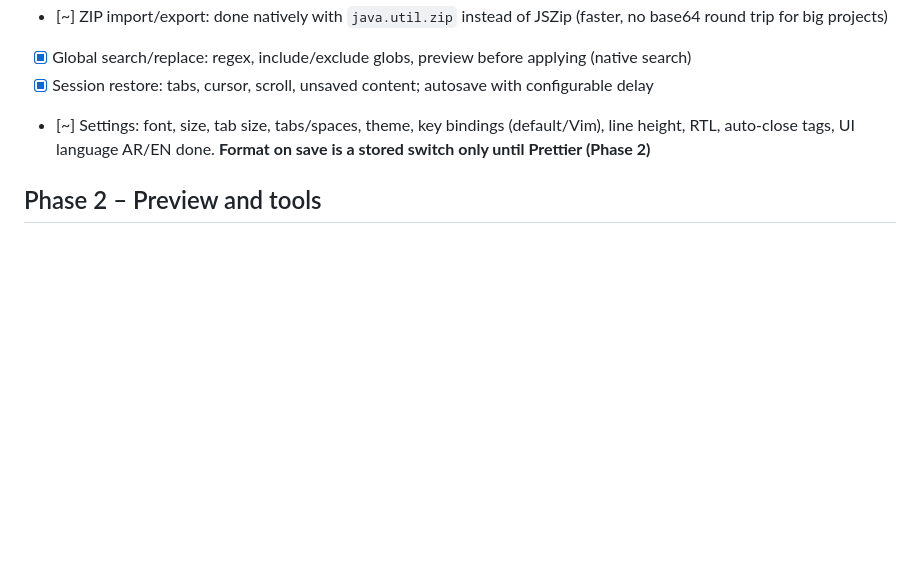
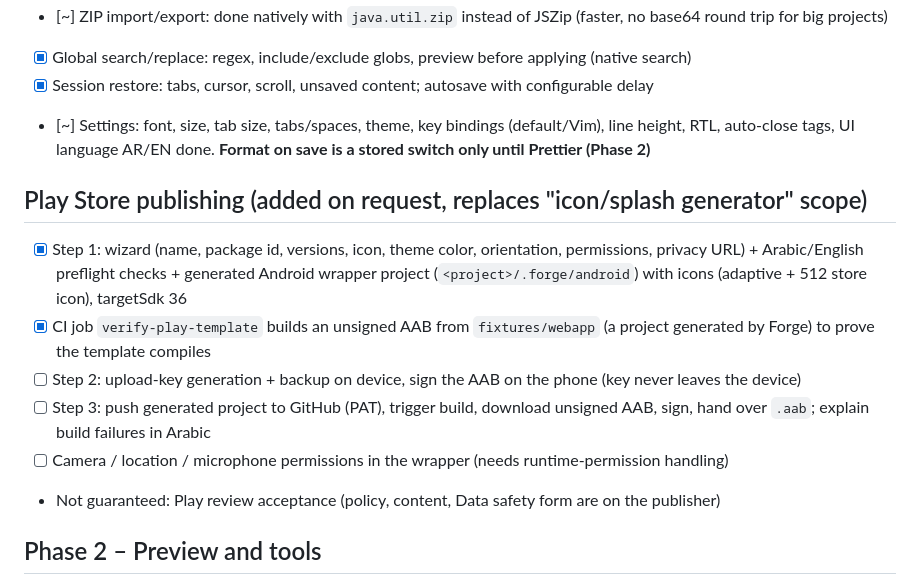
Before and after one commit to Mohamedyahiakhodir/Forge, a Markdown page: PROGRESS.md, the part around the change. GitHub-like rendering; blank space fills up the shorter version.

Commit message:
docs: progress for Play publishing

```diff
--- a/PROGRESS.md
+++ b/PROGRESS.md
@@ -32,6 +32,14 @@ file system mock. The Kotlin shell has **not been compiled or run on a device ye
 - [x] Session restore: tabs, cursor, scroll, unsaved content; autosave with configurable delay
 - [~] Settings: font, size, tab size, tabs/spaces, theme, key bindings (default/Vim), line height, RTL, auto-close tags, UI language AR/EN done. **Format on save is a stored switch only until Prettier (Phase 2)**
 
+## Play Store publishing (added on request, replaces "icon/splash generator" scope)
+- [x] Step 1: wizard (name, package id, versions, icon, theme color, orientation, permissions, privacy URL) + Arabic/English preflight checks + generated Android wrapper project (`<project>/.forge/android`) with icons (adaptive + 512 store icon), targetSdk 36
+- [x] CI job `verify-play-template` builds an unsigned AAB from `fixtures/webapp` (a project generated by Forge) to prove the template compiles
+- [ ] Step 2: upload-key generation + backup on device, sign the AAB on the phone (key never leaves the device)
+- [ ] Step 3: push generated project to GitHub (PAT), trigger build, download unsigned AAB, sign, hand over `.aab`; explain build failures in Arabic
+- [ ] Camera / location / microphone permissions in the wrapper (needs runtime-permission handling)
+- Not guaranteed: Play review acceptance (policy, content, Data safety form are on the publisher)
+
 ## Phase 2 – Preview and tools
 - [ ] Live preview via Service Worker + virtual FS, auto reload, multi-page, ES modules
 - [ ] Preview modes: split, full screen, external browser, device frames, responsive slider
```
